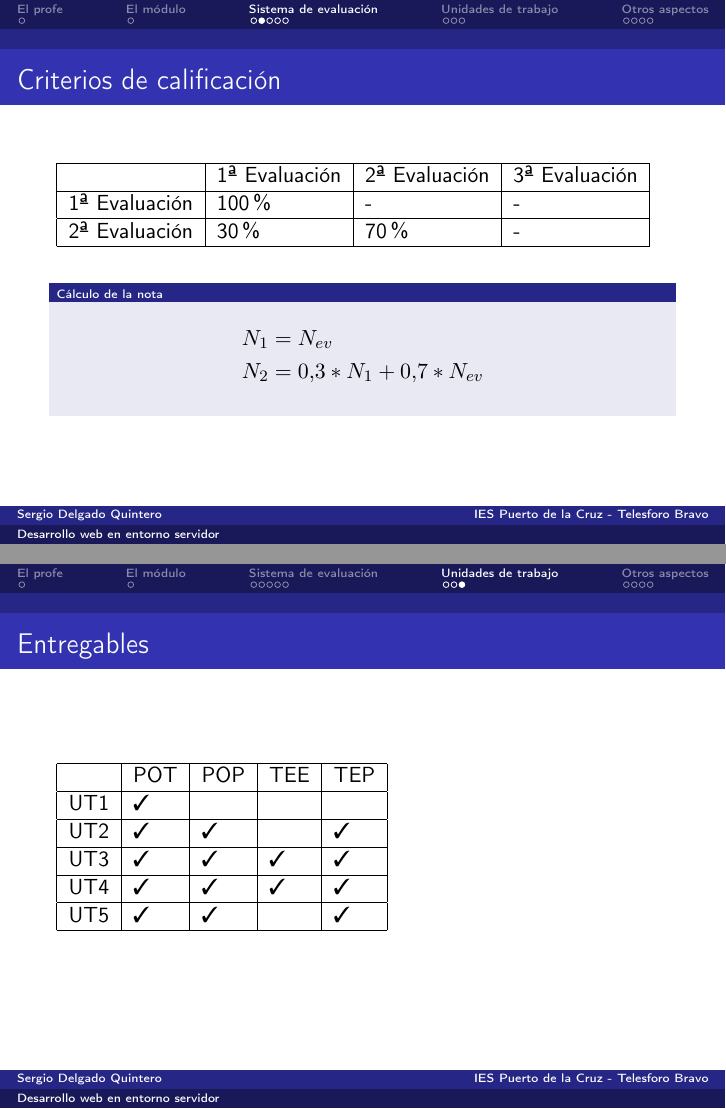
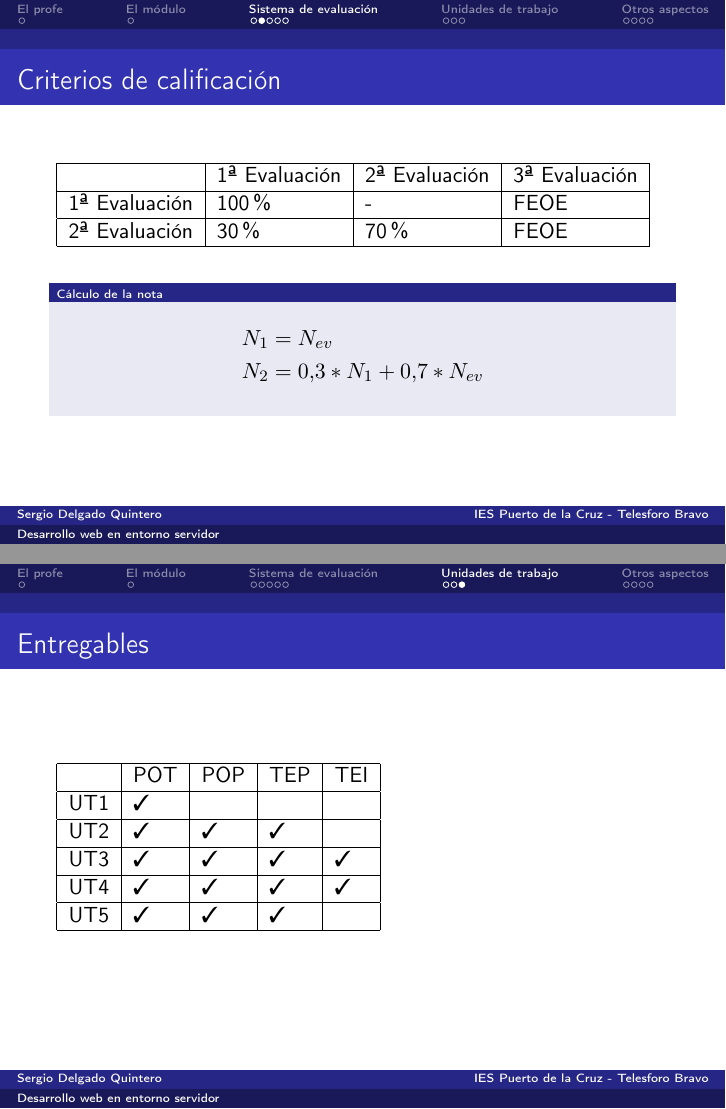
Before and after one commit to sdelquin/dsw, LaTeX slides (intro/slides.tex): pages 6 and 12 of 16, joined at a grey line. Compiled offline with pdfLaTeX.

Commit message:
Fix some initial issues

```diff
--- a/intro/slides.tex
+++ b/intro/slides.tex
@@ -90,9 +90,9 @@
         \hline
         & 1ª Evaluación & 2ª Evaluación & 3ª Evaluación\\
         \hline
-        1ª Evaluación & 100\% & - & -\\
+        1ª Evaluación & 100\% & - & FEOE\\
         \hline
-        2ª Evaluación & 30\%  & 70\% & -\\
+        2ª Evaluación & 30\%  & 70\% & FEOE\\
         \hline
     \end{tabular}\\[1em]
 
@@ -182,17 +182,17 @@
 \begin{frame}{Entregables}
     \begin{tabular}{|l|l|l|l|l|}
         \hline
-            & POT       & POP      & TEE       & TEP\\
+            & POT       & POP      & TEP       & TEI\\
         \hline
         UT1 & \ding{51} &          &           &\\
         \hline
-        UT2 & \ding{51} &\ding{51} &           & \ding{51}\\
+        UT2 & \ding{51} &\ding{51} & \ding{51} &\\
         \hline
         UT3 & \ding{51} &\ding{51} & \ding{51} & \ding{51}\\
         \hline
         UT4 & \ding{51} &\ding{51} & \ding{51} & \ding{51}\\
         \hline
-        UT5 & \ding{51} &\ding{51} &           & \ding{51}\\
+        UT5 & \ding{51} &\ding{51} & \ding{51} &\\
         \hline
     \end{tabular}
 \end{frame}
```
Also changed, not shown: intro/slides.pdf, ut1/tne1/README.md, ut3/tei3.1/README.md (deleted), ut3/tei3.1/images/pelican-logo.svg (deleted), ut4/tei4.1/README.md (deleted), ut4/tei4.1/images/zensical-logo.jpg (deleted), intro/slides.tex (10 more changed lines), 1 other file.
